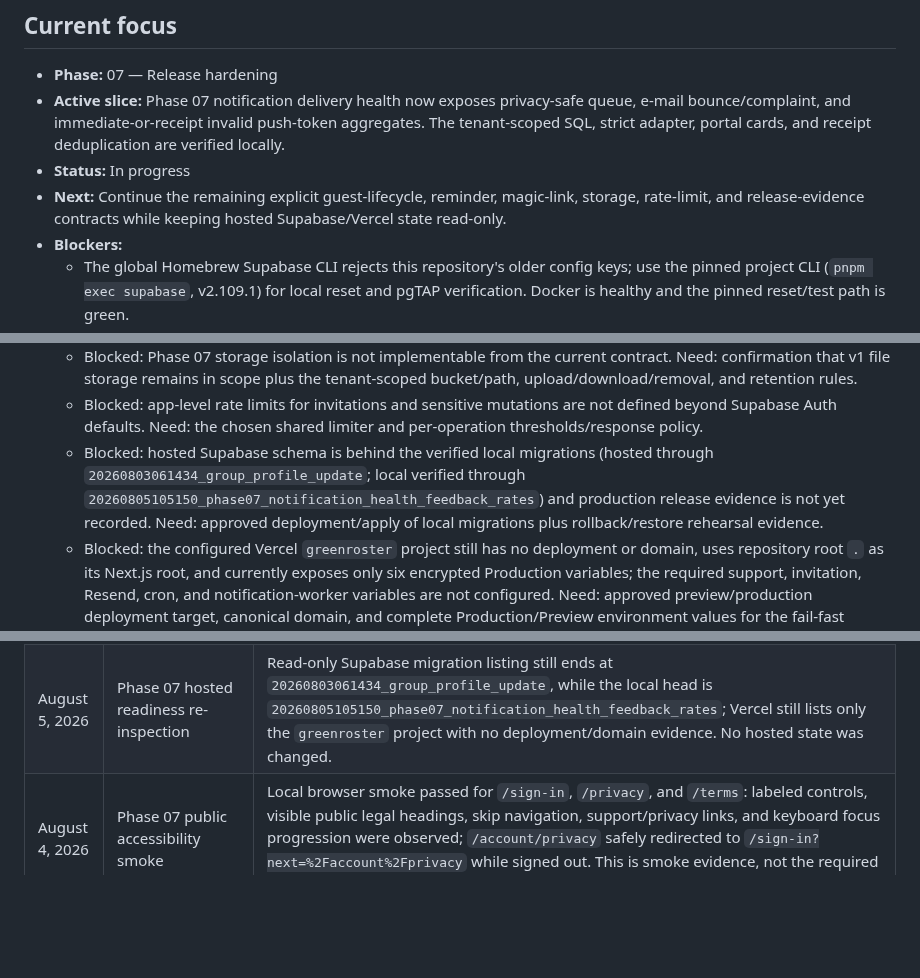
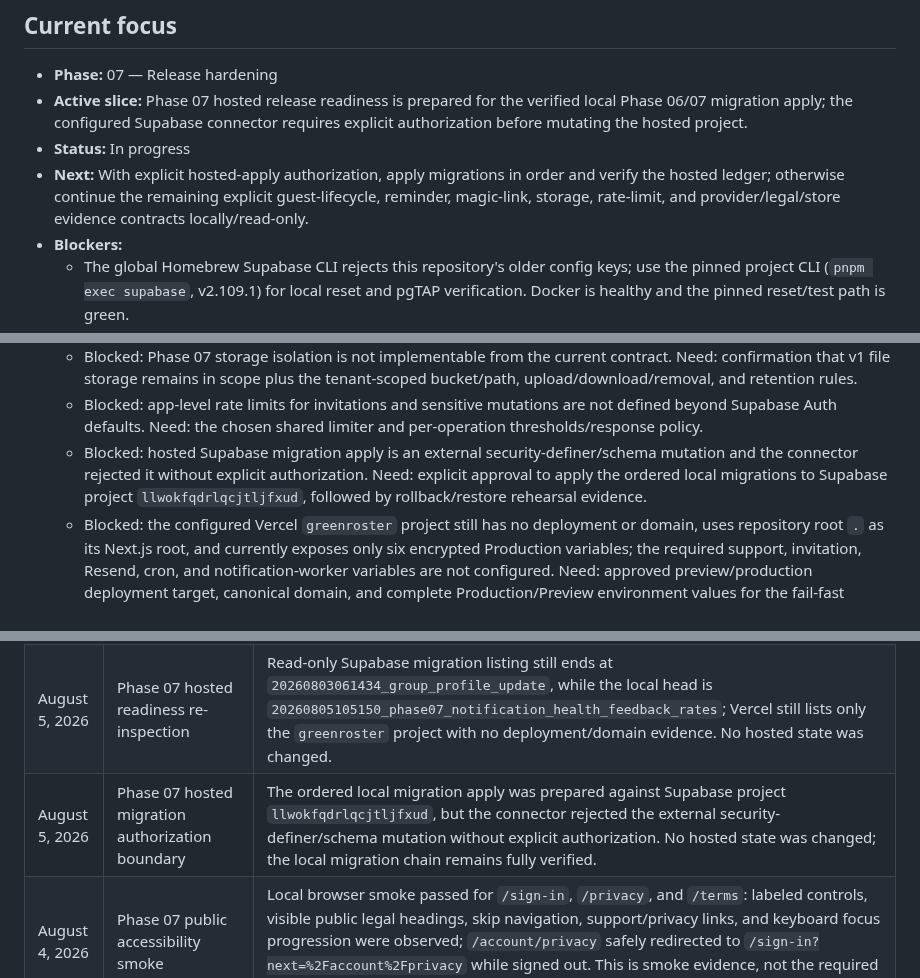
Before and after one commit to agordeev/greenroster, a Markdown page: docs/progress.md, 3 parts joined by grey strips. Drawn GitHub-style; blank space fills up the shorter version.

Commit message:
docs: record hosted migration authorization boundary

```diff
--- a/docs/progress.md
+++ b/docs/progress.md
@@ -7,9 +7,9 @@ The [master spec](./master-spec.md) and [phase documents](./phases/README.md) co
 ## Current focus
 
 - **Phase:** 07 — Release hardening
-- **Active slice:** Phase 07 notification delivery health now exposes privacy-safe queue, e-mail bounce/complaint, and immediate-or-receipt invalid push-token aggregates. The tenant-scoped SQL, strict adapter, portal cards, and receipt deduplication are verified locally.
+- **Active slice:** Phase 07 hosted release readiness is prepared for the verified local Phase 06/07 migration apply; the configured Supabase connector requires explicit authorization before mutating the hosted project.
 - **Status:** In progress
-- **Next:** Continue the remaining explicit guest-lifecycle, reminder, magic-link, storage, rate-limit, and release-evidence contracts while keeping hosted Supabase/Vercel state read-only.
+- **Next:** With explicit hosted-apply authorization, apply migrations in order and verify the hosted ledger; otherwise continue the remaining explicit guest-lifecycle, reminder, magic-link, storage, rate-limit, and provider/legal/store evidence contracts locally/read-only.
 - **Blockers:**
   - The global Homebrew Supabase CLI rejects this repository's older config keys; use the pinned project CLI (`pnpm exec supabase`, v2.109.1) for local reset and pgTAP verification. Docker is healthy and the pinned reset/test path is green.
   - Phase 01 needs external re-verification of installed public links and approved legal-content exit evidence.
@@ -19,7 +19,7 @@ The [master spec](./master-spec.md) and [phase documents](./phases/README.md) co
   - Blocked: acceptance scenario 18 requires a result e-mail link that signs a member into the member web view, but no magic-link flow or application rate-limit policy is approved. Need: confirmation of the Supabase magic-link/Admin-link design, redirect and expiry contract, and per-operation limiter policy.
   - Blocked: Phase 07 storage isolation is not implementable from the current contract. Need: confirmation that v1 file storage remains in scope plus the tenant-scoped bucket/path, upload/download/removal, and retention rules.
   - Blocked: app-level rate limits for invitations and sensitive mutations are not defined beyond Supabase Auth defaults. Need: the chosen shared limiter and per-operation thresholds/response policy.
-  - Blocked: hosted Supabase schema is behind the verified local migrations (hosted through `20260803061434_group_profile_update`; local verified through `20260805105150_phase07_notification_health_feedback_rates`) and production release evidence is not yet recorded. Need: approved deployment/apply of local migrations plus rollback/restore rehearsal evidence.
+  - Blocked: hosted Supabase migration apply is an external security-definer/schema mutation and the connector rejected it without explicit authorization. Need: explicit approval to apply the ordered local migrations to Supabase project `llwokfqdrlqcjtljfxud`, followed by rollback/restore rehearsal evidence.
   - Blocked: the configured Vercel `greenroster` project still has no deployment or domain, uses repository root `.` as its Next.js root, and currently exposes only six encrypted Production variables; the required support, invitation, Resend, cron, and notification-worker variables are not configured. Need: approved preview/production deployment target, canonical domain, and complete Production/Preview environment values for the fail-fast runtime contract.
   - Blocked: production SPF/DKIM/DMARC, operational alert routing, and Apple/Google privacy/legal evidence. Need: exported provider/host/store evidence and approval from the named operational and legal owners.
 
@@ -84,6 +84,7 @@ The [master spec](./master-spec.md) and [phase documents](./phases/README.md) co
 | August 4, 2026 | Phase 07 release recovery runbook                       | Added the operator checklist for privacy approval and anonymization receipts, retention-job execution, backup/PITR restoration, compatible deployment rollback, and evidence capture. Hosted execution remains explicitly pending.                                                                                                                                                                                                                                                                                                                                                                                                                                                         |
 | August 4, 2026 | Phase 07 schema-lint cleanup                            | Commit `09e45be`; replaced transaction-local privacy/retention temporary tables with typed composite arrays and cast the mobile RSVP timestamp to the declared domain. Full pinned reset and pgTAP pass 68 files/2,383 tests; schema lint now reports only the three pre-existing unused-variable warnings.                                                                                                                                                                                                                                                                                                                                                                                |
 | August 5, 2026 | Phase 07 hosted readiness re-inspection                 | Read-only Supabase migration listing still ends at `20260803061434_group_profile_update`, while the local head is `20260805105150_phase07_notification_health_feedback_rates`; Vercel still lists only the `greenroster` project with no deployment/domain evidence. No hosted state was changed.                                                                                                                                                                                                                                                                                                                                                                                          |
+| August 5, 2026 | Phase 07 hosted migration authorization boundary          | The ordered local migration apply was prepared against Supabase project `llwokfqdrlqcjtljfxud`, but the connector rejected the external security-definer/schema mutation without explicit authorization. No hosted state was changed; the local migration chain remains fully verified.                                                                                                                                                                                                                                                                                                                                                                                                                                                                 |
 | August 4, 2026 | Phase 07 public accessibility smoke                     | Local browser smoke passed for `/sign-in`, `/privacy`, and `/terms`: labeled controls, visible public legal headings, skip navigation, support/privacy links, and keyboard focus progression were observed; `/account/privacy` safely redirected to `/sign-in?next=%2Faccount%2Fprivacy` while signed out. This is smoke evidence, not the required device/assistive-technology release sign-off.                                                                                                                                                                                                                                                                                          |
 | August 4, 2026 | Phase 04 guest-aware read projections                   | The coordinator detail RPC now exposes existing round-scoped guest kind/name/sponsor snapshots and derives guest counts; the participant read RPC returns a tenant roster to coordinators/admins and only own plus sponsored guest rows to members. Focused pgTAP passes 36/36, full local pgTAP passes 68 files/2,389 tests, focused adapter tests pass 12/12, full Vitest passes 120 files/691 tests, and web typecheck/lint/build pass. Guest lifecycle creation, withdrawal, and scoring remain explicitly blocked.                                                                                                                                                                    |
 
```
